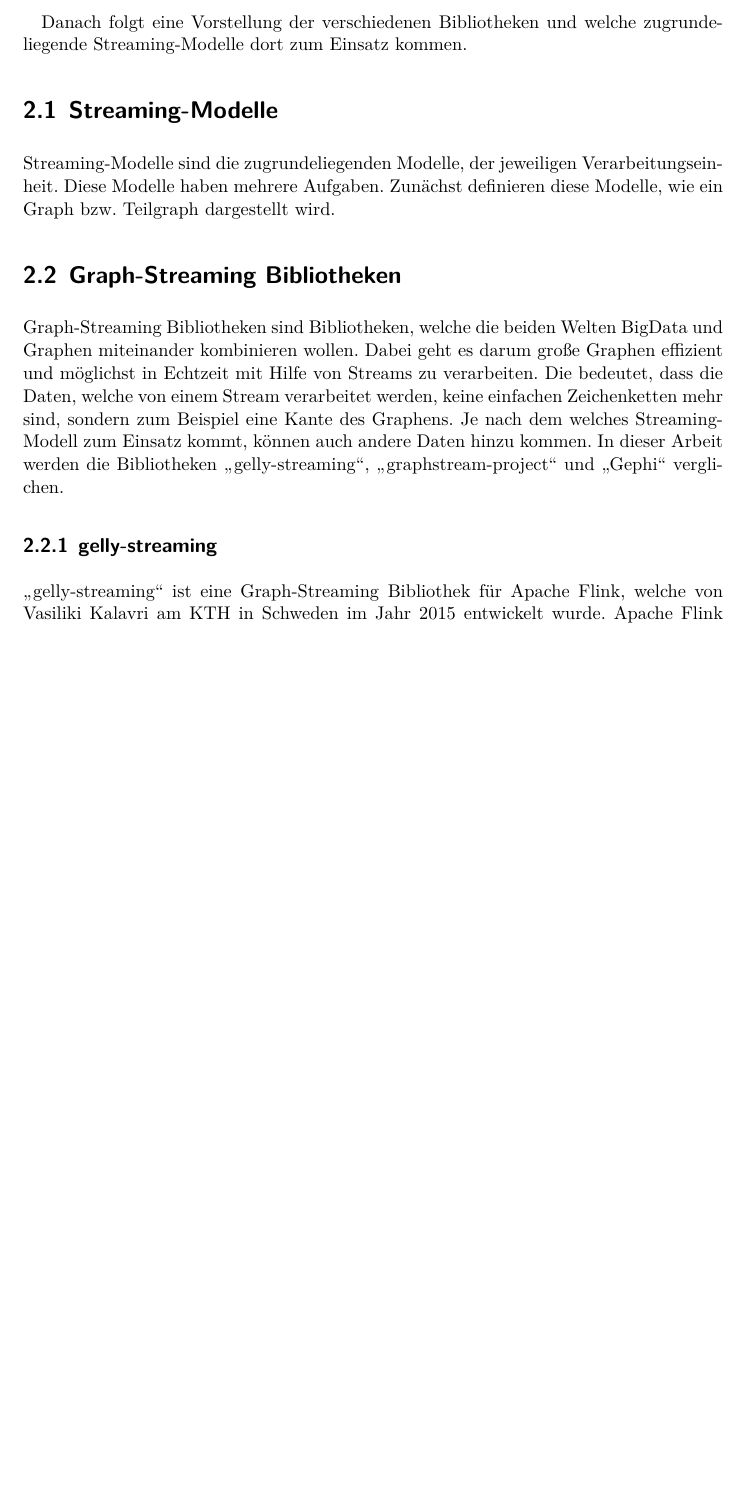
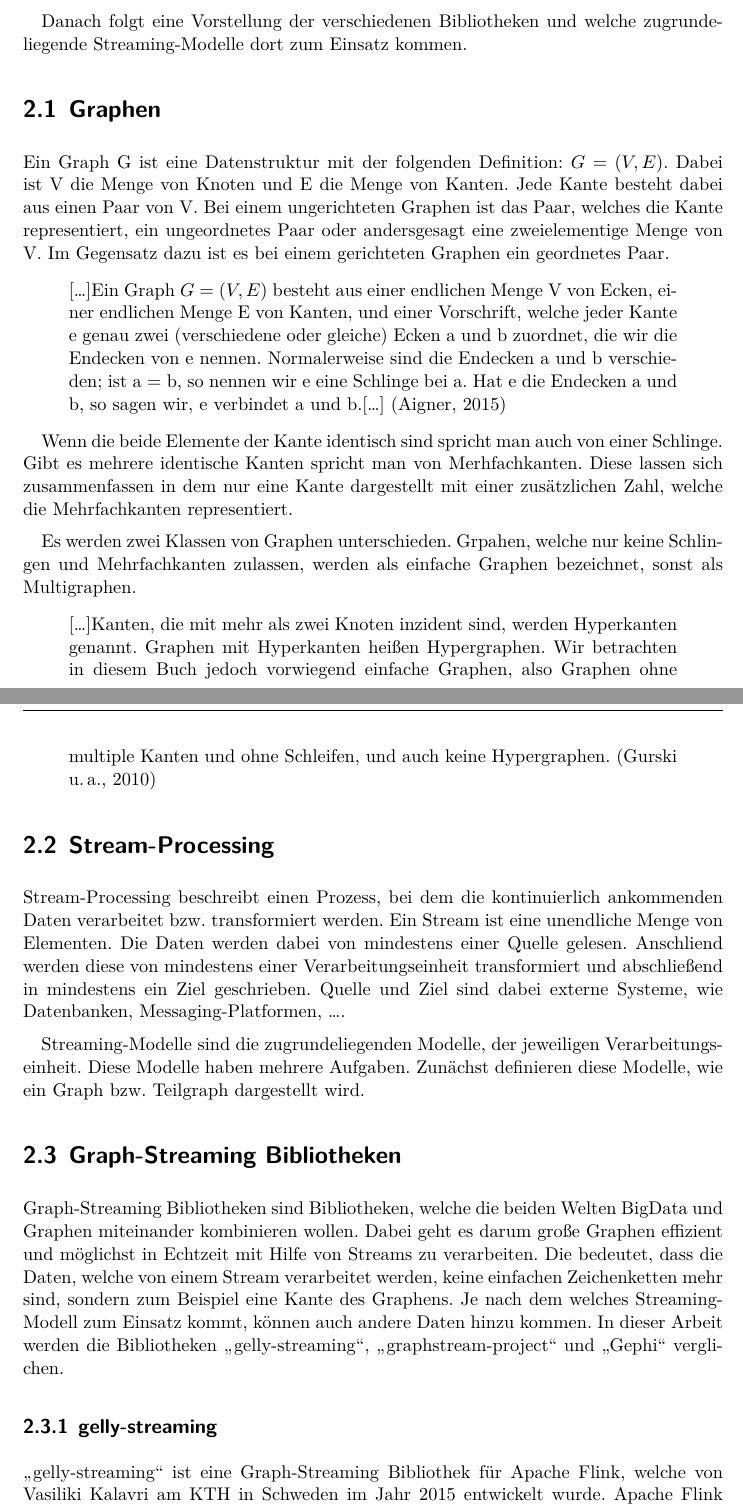
Before and after one commit to mirko-lelansky/masterthesis-graphstreaming, a LaTeX thesis (thesis/main.tex, which reads thesis/pages/theorie.tex): part of page 9 of 14 before the commit and two parts of pages 9 and 10 of 15 after it, the two joined at a grey line, cut so that both start at the same text, the shorter picture padded with empty space. Compiled offline with XeLaTeX.

Commit message:
Add the information about the graph types

```diff
--- a/thesis/pages/theorie.tex
+++ b/thesis/pages/theorie.tex
@@ -7,7 +7,45 @@ Stream-Prozess beschrieben, mit den verschiedenen Modellen.
 Danach folgt eine Vorstellung der verschiedenen Bibliotheken und welche
 zugrundeliegende Streaming-Modelle dort zum Einsatz kommen.
 
-\section{Streaming-Modelle}
+\section{Graphen}
+Ein Graph G ist eine Datenstruktur mit der folgenden Definition: $G = (V,E)$.
+Dabei ist V die Menge von Knoten und E die Menge von Kanten. Jede Kante besteht
+dabei aus einen Paar von V. Bei einem ungerichteten Graphen ist das Paar, welches
+die Kante representiert, ein ungeordnetes Paar oder andersgesagt eine
+zweielementige Menge von V. Im Gegensatz dazu ist es bei einem gerichteten
+Graphen ein geordnetes Paar.
+
+\blockquote[\cite{Aigner2015}]{
+[\dots]Ein Graph $G = (V,E)$ besteht aus einer endlichen Menge V von Ecken,
+einer endlichen Menge E von Kanten, und einer Vorschrift, welche jeder Kante e
+genau zwei (verschiedene oder gleiche) Ecken a und b zuordnet, die wir die
+Endecken von e nennen. Normalerweise sind die Endecken a und b verschieden;
+ist a = b, so nennen wir e eine Schlinge bei a. Hat e die Endecken a und b, so
+sagen wir, e verbindet a und b.[\dots]}
+
+Wenn die beide Elemente der Kante identisch sind spricht man auch von einer
+Schlinge. Gibt es mehrere identische Kanten spricht man von Merhfachkanten.
+Diese lassen sich zusammenfassen in dem nur eine Kante dargestellt mit einer
+zusätzlichen Zahl, welche die Mehrfachkanten representiert.
+
+Es werden zwei Klassen von Graphen unterschieden. Grpahen, welche nur keine
+Schlingen und Mehrfachkanten zulassen, werden als einfache Graphen bezeichnet,
+sonst als Multigraphen.
+
+\blockquote[\cite{Gurski2010}]{
+[\dots]Kanten, die mit mehr als zwei Knoten inzident sind, werden Hyperkanten
+genannt. Graphen mit Hyperkanten heißen Hypergraphen. Wir betrachten in diesem
+Buch jedoch vorwiegend einfache Graphen, also Graphen ohne multiple Kanten und
+ohne Schleifen, und auch keine Hypergraphen.}
+
+\section{Stream-Processing}
+Stream-Processing beschreibt einen Prozess, bei dem die kontinuierlich
+ankommenden Daten verarbeitet bzw. transformiert werden. Ein Stream ist eine
+unendliche Menge von Elementen. Die Daten werden dabei von mindestens einer
+Quelle gelesen. Anschliend werden diese von mindestens einer Verarbeitungseinheit
+transformiert und abschließend in mindestens ein Ziel geschrieben. Quelle und
+Ziel sind dabei externe Systeme, wie Datenbanken, Messaging-Platformen,~\dots.
+
 Streaming-Modelle sind die zugrundeliegenden Modelle, der
 jeweiligen Verarbeitungseinheit. Diese Modelle haben mehrere Aufgaben. Zunächst
 definieren diese Modelle, wie ein Graph bzw. Teilgraph dargestellt wird.
```
Also changed, not shown: thesis/bib/main.bib (+24 -1 lines), thesis/pages/theorie.tex (7 more changed lines).
